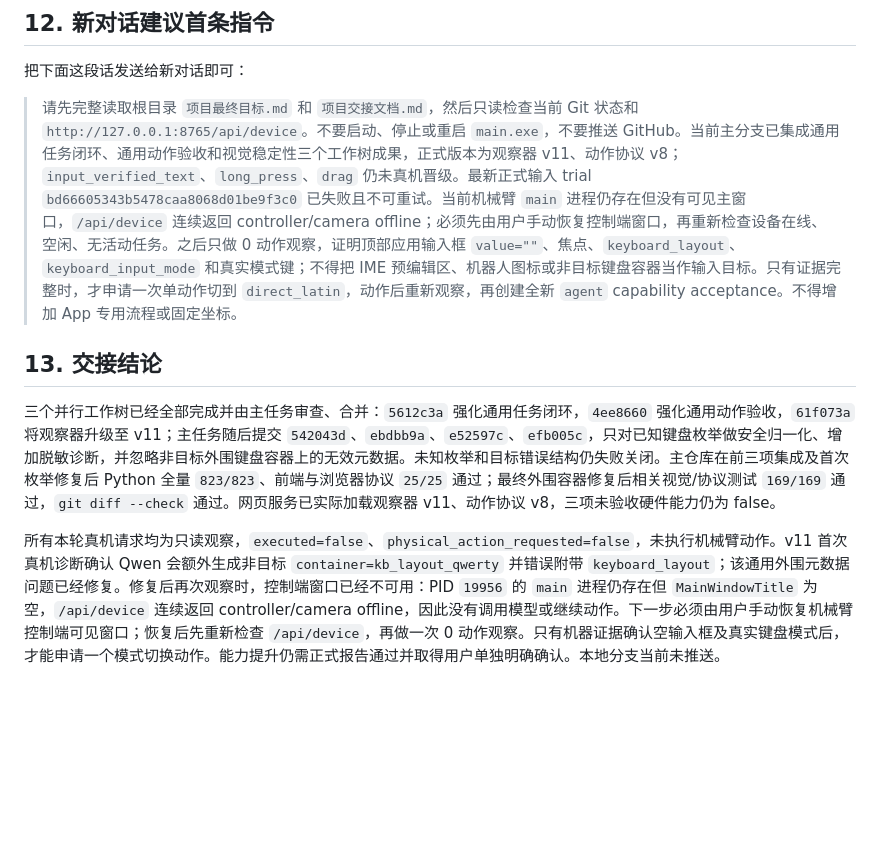
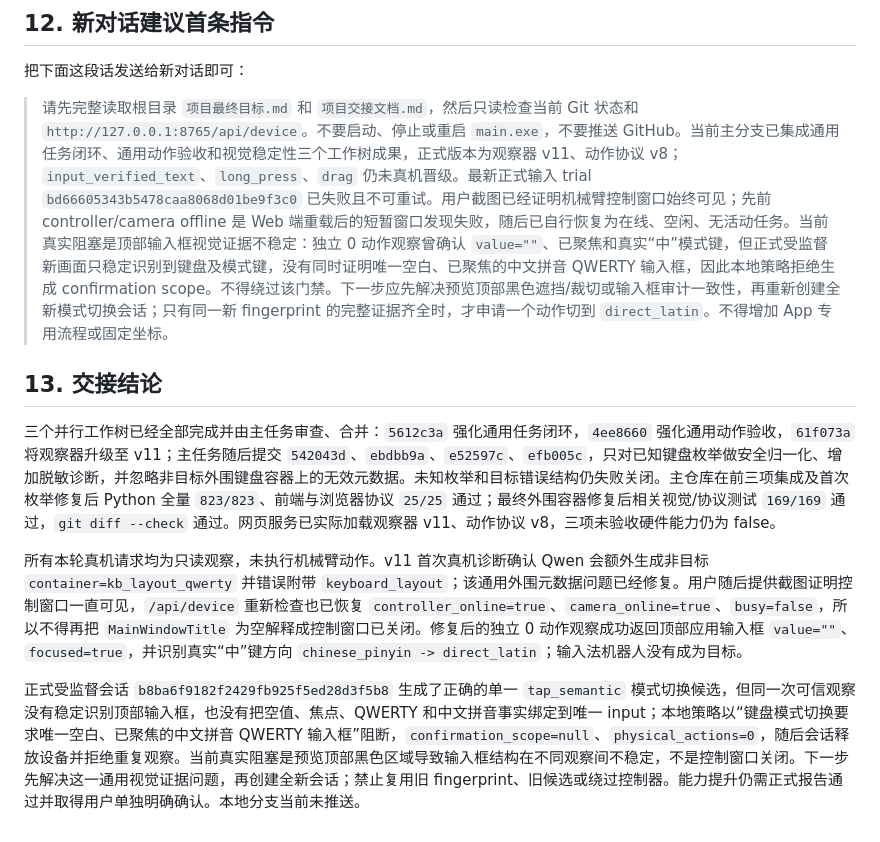
Before and after one commit to q2904047615-jpg/phone-visual-agent, a Markdown page: 项目交接文档.md, the part around the change. GitHub-like rendering; blank space fills up the shorter version.

Commit message:
docs: correct controller window diagnosis

```diff
--- a/项目交接文档.md
+++ b/项目交接文档.md
@@ -295,10 +295,12 @@ git status --short
 
 把下面这段话发送给新对话即可：
 
-> 请先完整读取根目录 `项目最终目标.md` 和 `项目交接文档.md`，然后只读检查当前 Git 状态和 `http://127.0.0.1:8765/api/device`。不要启动、停止或重启 `main.exe`，不要推送 GitHub。当前主分支已集成通用任务闭环、通用动作验收和视觉稳定性三个工作树成果，正式版本为观察器 v11、动作协议 v8；`input_verified_text`、`long_press`、`drag` 仍未真机晋级。最新正式输入 trial `bd66605343b5478caa8068d01be9f3c0` 已失败且不可重试。当前机械臂 `main` 进程仍存在但没有可见主窗口，`/api/device` 连续返回 controller/camera offline；必须先由用户手动恢复控制端窗口，再重新检查设备在线、空闲、无活动任务。之后只做 0 动作观察，证明顶部应用输入框 `value=""`、焦点、`keyboard_layout`、`keyboard_input_mode` 和真实模式键；不得把 IME 预编辑区、机器人图标或非目标键盘容器当作输入目标。只有证据完整时，才申请一次单动作切到 `direct_latin`，动作后重新观察，再创建全新 `agent` capability acceptance。不得增加 App 专用流程或固定坐标。
+> 请先完整读取根目录 `项目最终目标.md` 和 `项目交接文档.md`，然后只读检查当前 Git 状态和 `http://127.0.0.1:8765/api/device`。不要启动、停止或重启 `main.exe`，不要推送 GitHub。当前主分支已集成通用任务闭环、通用动作验收和视觉稳定性三个工作树成果，正式版本为观察器 v11、动作协议 v8；`input_verified_text`、`long_press`、`drag` 仍未真机晋级。最新正式输入 trial `bd66605343b5478caa8068d01be9f3c0` 已失败且不可重试。用户截图已经证明机械臂控制窗口始终可见；先前 controller/camera offline 是 Web 端重载后的短暂窗口发现失败，随后已自行恢复为在线、空闲、无活动任务。当前真实阻塞是顶部输入框视觉证据不稳定：独立 0 动作观察曾确认 `value=""`、已聚焦和真实“中”模式键，但正式受监督新画面只稳定识别到键盘及模式键，没有同时证明唯一空白、已聚焦的中文拼音 QWERTY 输入框，因此本地策略拒绝生成 confirmation scope。不得绕过该门禁。下一步应先解决预览顶部黑色遮挡/裁切或输入框审计一致性，再重新创建全新模式切换会话；只有同一新 fingerprint 的完整证据齐全时，才申请一个动作切到 `direct_latin`。不得增加 App 专用流程或固定坐标。
 
 ## 13. 交接结论
 
 三个并行工作树已经全部完成并由主任务审查、合并：`5612c3a` 强化通用任务闭环，`4ee8660` 强化通用动作验收，`61f073a` 将观察器升级至 v11；主任务随后提交 `542043d`、`ebdbb9a`、`e52597c`、`efb005c`，只对已知键盘枚举做安全归一化、增加脱敏诊断，并忽略非目标外围键盘容器上的无效元数据。未知枚举和目标错误结构仍失败关闭。主仓库在前三项集成及首次枚举修复后 Python 全量 `823/823`、前端与浏览器协议 `25/25` 通过；最终外围容器修复后相关视觉/协议测试 `169/169` 通过，`git diff --check` 通过。网页服务已实际加载观察器 v11、动作协议 v8，三项未验收硬件能力仍为 false。
 
-所有本轮真机请求均为只读观察，`executed=false`、`physical_action_requested=false`，未执行机械臂动作。v11 首次真机诊断确认 Qwen 会额外生成非目标 `container=kb_layout_qwerty` 并错误附带 `keyboard_layout`；该通用外围元数据问题已经修复。修复后再次观察时，控制端窗口已经不可用：PID `19956` 的 `main` 进程仍存在但 `MainWindowTitle` 为空，`/api/device` 连续返回 controller/camera offline，因此没有调用模型或继续动作。下一步必须由用户手动恢复机械臂控制端可见窗口；恢复后先重新检查 `/api/device`，再做一次 0 动作观察。只有机器证据确认空输入框及真实键盘模式后，才能申请一个模式切换动作。能力提升仍需正式报告通过并取得用户单独明确确认。本地分支当前未推送。
+所有本轮真机请求均为只读观察，未执行机械臂动作。v11 首次真机诊断确认 Qwen 会额外生成非目标 `container=kb_layout_qwerty` 并错误附带 `keyboard_layout`；该通用外围元数据问题已经修复。用户随后提供截图证明控制窗口一直可见，`/api/device` 重新检查也已恢复 `controller_online=true`、`camera_online=true`、`busy=false`，所以不得再把 `MainWindowTitle` 为空解释成控制窗口已关闭。修复后的独立 0 动作观察成功返回顶部应用输入框 `value=""`、`focused=true`，并识别真实“中”键方向 `chinese_pinyin -> direct_latin`；输入法机器人没有成为目标。
+
+正式受监督会话 `b8ba6f9182f2429fb925f5ed28d3f5b8` 生成了正确的单一 `tap_semantic` 模式切换候选，但同一次可信观察没有稳定识别顶部输入框，也没有把空值、焦点、QWERTY 和中文拼音事实绑定到唯一 input；本地策略以“键盘模式切换要求唯一空白、已聚焦的中文拼音 QWERTY 输入框”阻断，`confirmation_scope=null`、`physical_actions=0`，随后会话释放设备并拒绝重复观察。当前真实阻塞是预览顶部黑色区域导致输入框结构在不同观察间不稳定，不是控制窗口关闭。下一步先解决这一通用视觉证据问题，再创建全新会话；禁止复用旧 fingerprint、旧候选或绕过控制器。能力提升仍需正式报告通过并取得用户单独明确确认。本地分支当前未推送。
```
